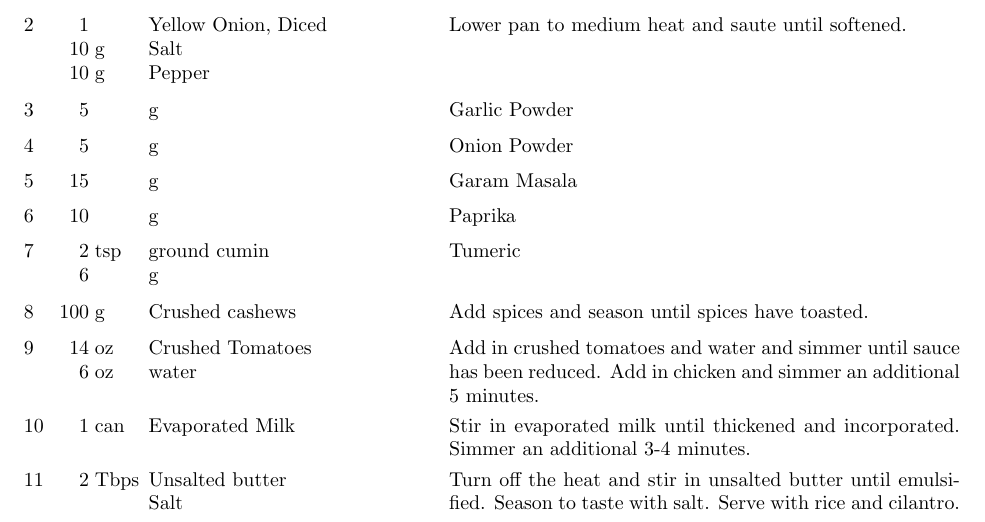
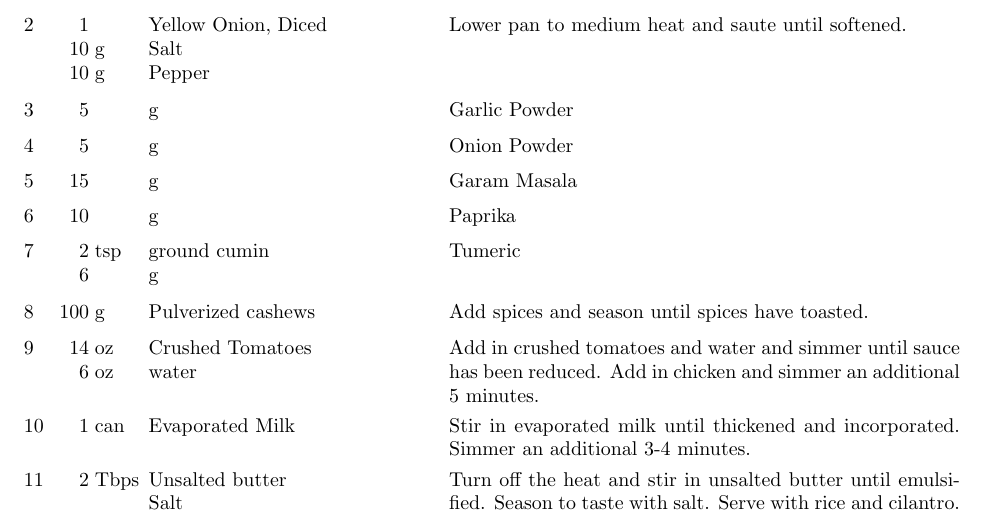
Before and after one commit to zacker150/Recipes, a LaTeX document (Butter Chicken/recipe.tex): part of the page, cut so that both start at the same text. Compiled offline with pdfLaTeX.

Commit message:
Update butter chicken

```diff
--- a/Butter Chicken/recipe.tex
+++ b/Butter Chicken/recipe.tex
@@ -29,7 +29,7 @@
 	\ingredient[10]{}{g}{Paprika}
 	\ingredient[2]{tsp}{ground cumin}
 	\ingredient[6]{}{g}{Tumeric}
-	\ingredient[100]{g}{Crushed cashews}
+	\ingredient[100]{g}{Pulverized cashews}
 	Add spices and season until spices have toasted.
 	\ingredient[14]{oz}{Crushed Tomatoes}
 	\ingredient[6]{oz}{water}
```
